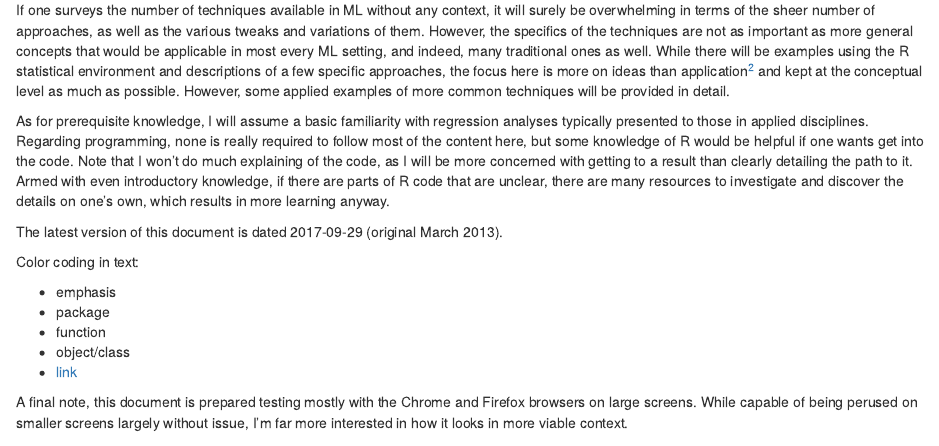
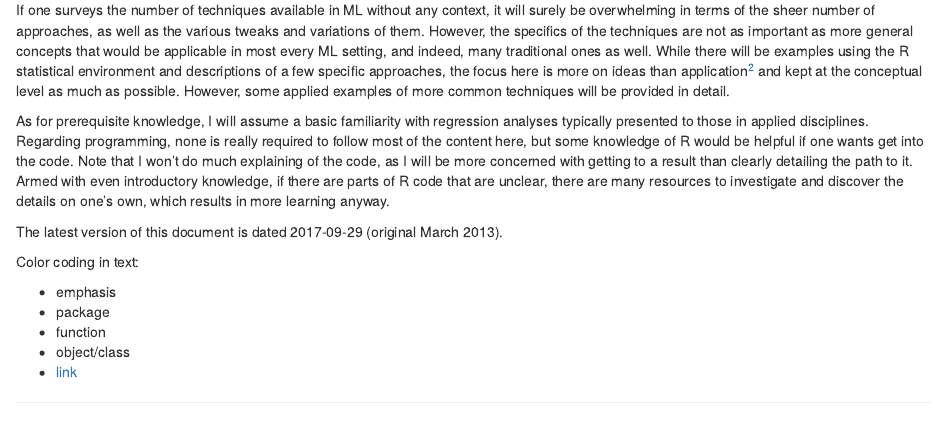
Before and after one commit to m-clark/introduction-to-machine-learning, an R Markdown document (00_preface.Rmd): the page in a window 1100 px wide, from 180 px down. Rendered offline with R 4.5, knitr and Pandoc, with nearby package versions; drawn as R Markdown's standard HTML page in place of the format the file asks for.

Commit message:
minor edits

```diff
--- a/00_preface.Rmd
+++ b/00_preface.Rmd
@@ -16,7 +16,6 @@ Color coding in text:
 - <span class="objclass">object/class</span>
 - [link]()
 
-A final note, this document is prepared testing mostly with the Chrome and Firefox browsers on large screens.  While capable of being perused on smaller screens largely without issue, I'm far more interested in how it looks in more viable context.
 
 [^mlothername]: Also referred to as applied statistical learning, statistical engineering, data science or data mining in other contexts.
 
```
Also changed, not shown: README.md, 1 other file.
